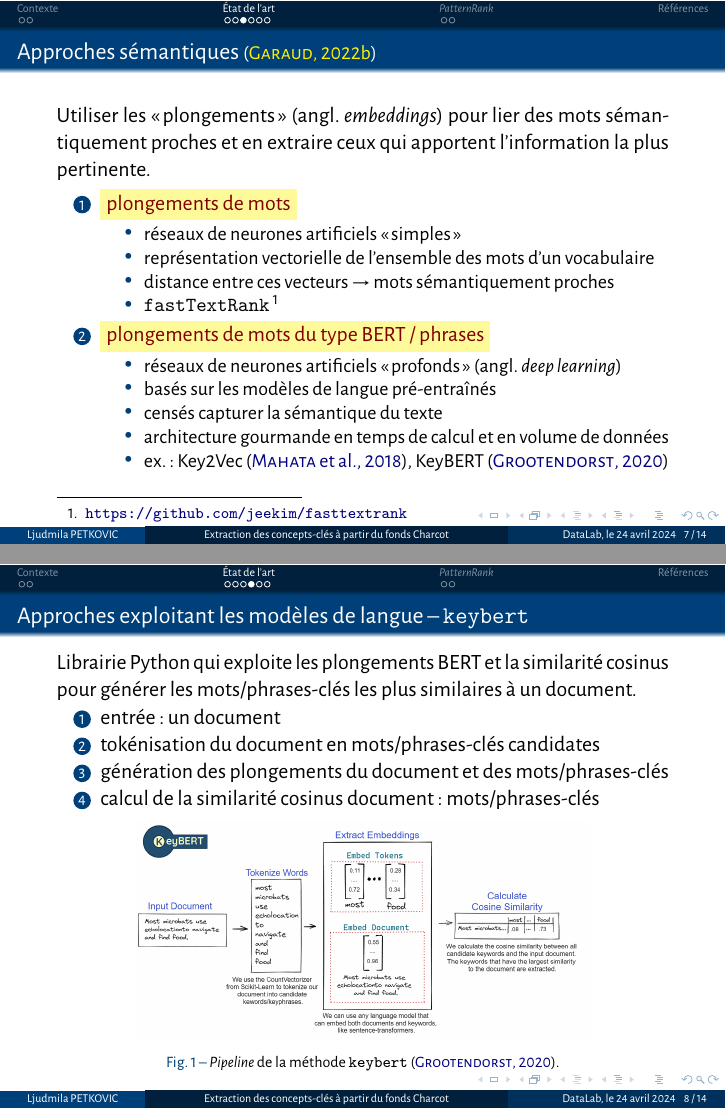
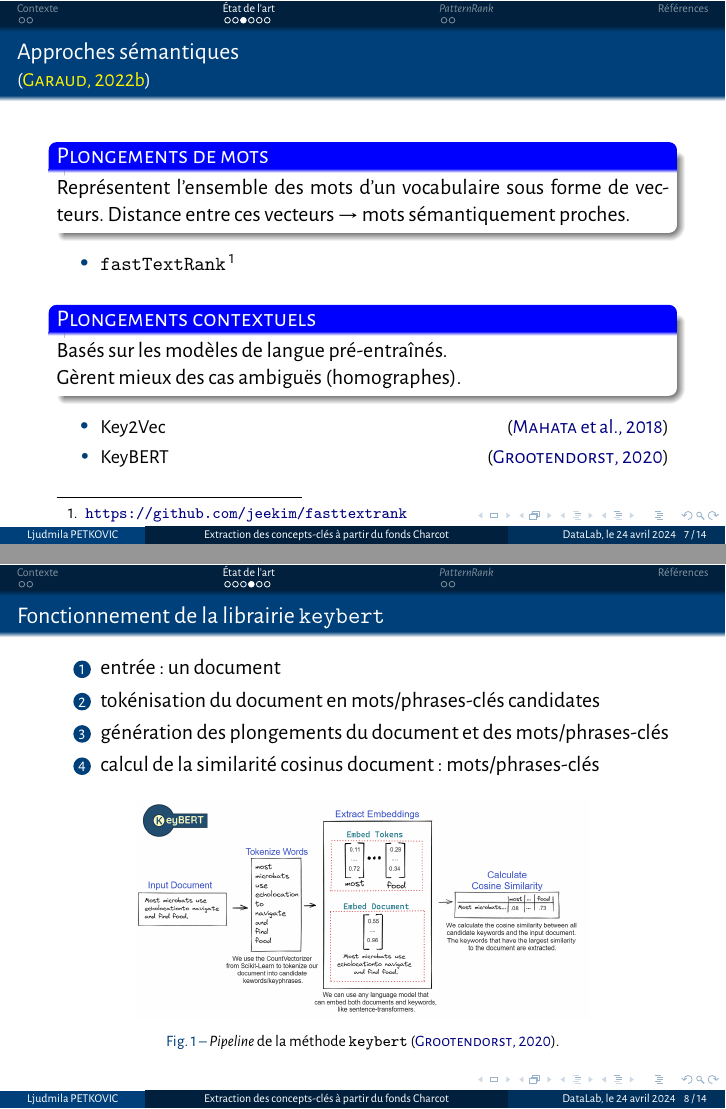
Before and after one commit to ljpetkovic/Charcot_KeyBERT_Keyphrase-Vectorizers, LaTeX slides (pres/0_main.tex, which reads pres/contexte.tex, pres/sota.tex): pages 7 and 8 of 14, joined at a grey line. The pictures show the PDF file pres/0_main.pdf that the author committed with the source.

Commit message:
allègement des diapos

```diff
--- a/pres/contexte.tex
+++ b/pres/contexte.tex
@@ -2,7 +2,7 @@
 Angl. \textit{keyphrases} : \og{}phrases-clés\fg{}
 \begin{itemize}
 \item séquences de plusieurs mots (ex. \textit{sclérose latérale amyotrophique})
-\item reflètent plus précisément le contexte sémantique du texte \\\small{$\neq$ mots-clés, ex. \textit{sclérose}}
+\item reflètent plus précisément le contexte sémantique du texte \\\small{$\neq$ mots-clés : unigrammes de mot, ex. \textit{sclérose}}
 \end{itemize}
 \bigskip
 \begin{table}[h!]
--- a/pres/sota.tex
+++ b/pres/sota.tex
@@ -26,3 +25,4 @@ Chaque nœud correspond à un mot / groupe de mots, alors que chaque arc représ
 
 \end{frame}
 
+\begin{frame}{Approches sémantiques\\ {\small(\hypersetup{citecolor=yellow}\cite{garaudsemantiques})}}
@@ -30,28 +29,59 @@ Chaque nœud correspond à un mot / groupe de mots, alors que chaque arc représ
 \justifying
-Utiliser les \og{}plongements\fg{} (angl. \textit{embeddings}) pour lier des mots sémantiquement proches et en extraire ceux qui apportent l’information la plus pertinente.
-\begin{enumerate}
-\item \colorbox{yellow!40}{\color{red!50!black}{plongements de mots}}
-%\textsc{\textit{word2vec}}} \small{\citep{mikolov2013efficient}}}
+%Lier des mots sémantiquement proches et en extraire ceux qui apportent l’information la plus pertinente à l'aide des réseaux de neurones.
+\setbeamercolor{block body}{use=structure,fg=black,bg=white!20!white}
+\begin{block}{\textsc{Plongements de mots}}
+\justifying
+Représentent l’ensemble des mots d’un vocabulaire sous forme de vecteurs. Distance entre ces vecteurs $\rightarrow$ mots sémantiquement proches.
+%\begin{itemize}
+%\item représentation vectorielle de l’ensemble des mots d’un vocabulaire
+%\item distance entre ces vecteurs $\rightarrow$ mots sémantiquement proches
+%\end{itemize}
+\end{block}
 \begin{itemize}
-\item réseaux de neurones artificiels \og{}simples\fg{}
-\item représentation vectorielle de l’ensemble des mots d’un vocabulaire
-\item distance entre ces vecteurs $\rightarrow$ mots sémantiquement proches
-\item \texttt{fastTextRank}\footnote{\url{https://github.com/jeekim/fasttextrank}}
+\item \small{\texttt{fastTextRank}\footnote{\url{https://github.com/jeekim/fasttextrank}}}
 \end{itemize}
-\item \colorbox{yellow!40}{\color{red!50!black}{plongements de mots du type \textsc{BERT} / phrases}}
+
+%\colorbox{yellow!40}{\color{red!50!black}{Plongements de mots}}
+%%\textsc{\textit{word2vec}}} \small{\citep{mikolov2013efficient}}}
+%\begin{itemize}
+%\small
+%%\item réseaux de neurones artificiels \og{}simples\fg{}
+%\item représentation vectorielle de l’ensemble des mots d’un vocabulaire
+%\item distance entre ces vecteurs $\rightarrow$ mots sémantiquement proches
+%\item ex. : \texttt{fastTextRank}\footnote{\url{https://github.com/jeekim/fasttextrank}}
+%\end{itemize}
+\medskip
+
+\setbeamercolor{block body}{use=structure,fg=black,bg=white!20!white}
+\begin{block}{\textsc{Plongements contextuels}}
+\justifying
+Basés sur les modèles de langue pré-entraînés.\\
+Gèrent mieux des cas ambiguës (homographes).
+%\begin{itemize}
+%\item basés sur les modèles de langue pré-entraînés
+%\item gestion des cas ambiguës (homographes)
+%\end{itemize}
+\end{block}
 \begin{itemize}
-\item réseaux de neurones artificiels \og{}profonds\fg{} (angl. \textit{deep learning})
-\item basés sur les modèles de langue pré-entraînés
-\item censés capturer la sémantique du texte
-\item architecture gourmande en temps de calcul et en volume de données
-\item ex. : Key2Vec \citep{mahata2018key2vec}, Key\textsc{BERT} \small{\citep{grootendorst2020keybert}}
+\item \small{Key2Vec \hfill \citep{mahata2018key2vec}
+\item Key\textsc{BERT} \hfill \small{\citep{grootendorst2020keybert}}}
 \end{itemize}
-\end{enumerate}
+%\colorbox{yellow!40}{\color{red!50!black}{Plongements contextuels}}
+%\begin{itemize}
+%\small
+%%\item réseaux de neurones artificiels \og{}profonds\fg{} (angl. \textit{deep learning})
+%\item basés sur les modèles de langue pré-entraînés
+%\item prise en compte du contexte pour mieux capturer la sémantique du texte
+%%\item architecture gourmande en temps de calcul et en volume de données
+%\item ex. : Key2Vec \citep{mahata2018key2vec}, Key\textsc{BERT} \small{\citep{grootendorst2020keybert}}
+%\end{itemize}
 \end{frame}
 
-\begin{frame}{Approches exploitant les modèles de langue -- \texttt{keybert}}
-\justifying
-Librairie Python qui exploite les plongements \textsc{BERT} et la similarité cosinus pour générer les mots/phrases-clés les plus similaires à un document.
+%\begin{frame}{Approches exploitant les modèles de langue -- \texttt{keybert}}
+%\justifying
+%Librairie Python qui exploite les plongements \textsc{BERT} et la similarité cosinus pour générer les mots/phrases-clés les plus similaires à un document.
+%\end{frame}
+\begin{frame}{Fonctionnement de la librairie \texttt{keybert}}
 \begin{enumerate}
 \item entrée : un document
 \item tokénisation du document en mots/phrases-clés candidates
@@ -67,8 +97,8 @@ Librairie Python qui exploite les plongements \textsc{BERT} et la similarité co
 \end{frame}
 
 
-\begin{frame}{Approches exploitant les modèles de langue -- \textit{PatternRank}}
-Key\textsc{BERT} + Keyphrase-Vectorizers = \textit{\textbf{PatternRank}} \citep{schopf2022}
+\begin{frame}{\texttt{keybert} amélioré -- \textit{PatternRank}}
+Key\textsc{BERT} + Keyphrase-Vectorizers = \textit{\textbf{PatternRank}} \hfill \citep{schopf2022}
 \begin{itemize}
 \item extraction des phrases-clés les plus similaires à un document
 \item préservation de leur grammaticalité grâce aux motifs POS
```
Also changed, not shown: pres/0_main.pdf, pres/sota.tex (22 more changed lines), 5 other files.
